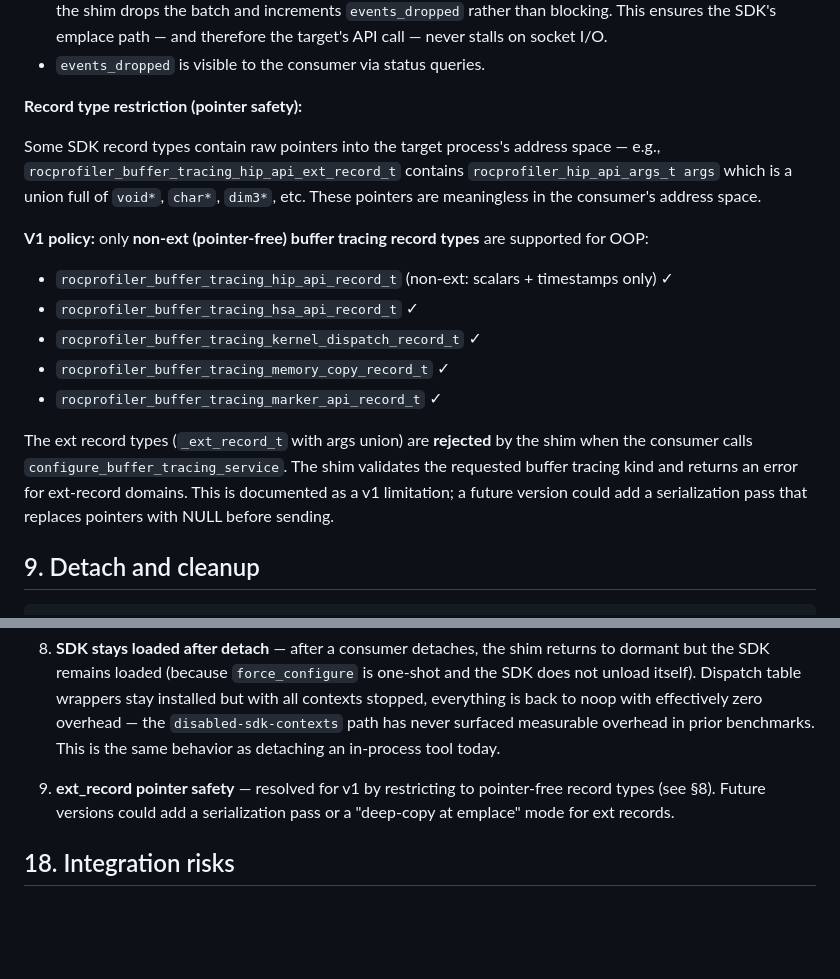
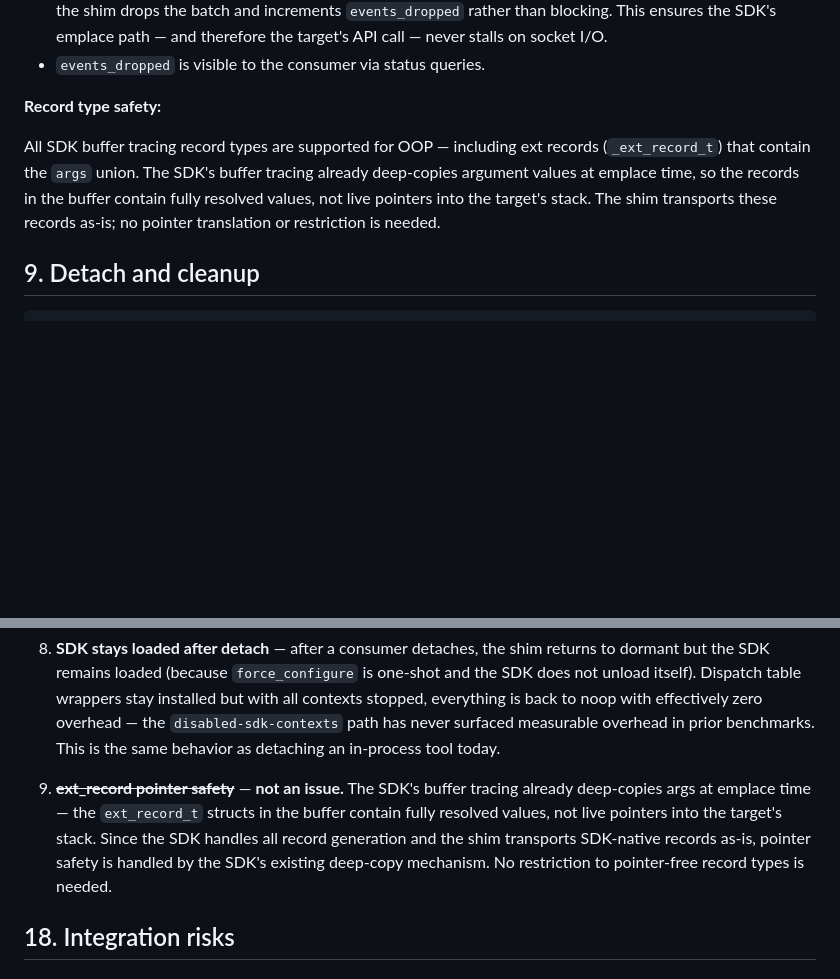
Before and after one commit to ammarwa/Tracing-Techniques-Benchmarking, a Markdown page: docs/dispatch-tracer/SHIM_MEMFD_SOCK_DESIGN.md, 2 parts joined by grey strips. Drawn GitHub-style; blank space fills up the shorter version.

Commit message:
Remove ext_record restriction: SDK deep-copies args at emplace time
The SDK's buffer tracing already deep-copies argument values into the
record at emplace time. ext_record_t structs in the buffer contain
fully resolved values, not live target-side pointers. No restriction
to pointer-free record types is needed — all buffer tracing record
types are supported for OOP.

Co-Authored-By: Claude Opus 4.6 (1M context) <noreply@anthropic.com>

```diff
--- a/docs/dispatch-tracer/SHIM_MEMFD_SOCK_DESIGN.md
+++ b/docs/dispatch-tracer/SHIM_MEMFD_SOCK_DESIGN.md
@@ -360,18 +360,9 @@ No shim-specific record format. The consumer uses standard `rocprofiler-sdk` hea
 - The shim uses **non-blocking `send()`** in its watermark callback. If the socket buffer is full (consumer is slow), the shim drops the batch and increments `events_dropped` rather than blocking. This ensures the SDK's emplace path — and therefore the target's API call — never stalls on socket I/O.
 - `events_dropped` is visible to the consumer via status queries.
 
-**Record type restriction (pointer safety):**
+**Record type safety:**
 
-Some SDK record types contain raw pointers into the target process's address space — e.g., `rocprofiler_buffer_tracing_hip_api_ext_record_t` contains `rocprofiler_hip_api_args_t args` which is a union full of `void*`, `char*`, `dim3*`, etc. These pointers are meaningless in the consumer's address space.
-
-**V1 policy:** only **non-ext (pointer-free) buffer tracing record types** are supported for OOP:
-- `rocprofiler_buffer_tracing_hip_api_record_t` (non-ext: scalars + timestamps only) ✓
-- `rocprofiler_buffer_tracing_hsa_api_record_t` ✓
-- `rocprofiler_buffer_tracing_kernel_dispatch_record_t` ✓
-- `rocprofiler_buffer_tracing_memory_copy_record_t` ✓
-- `rocprofiler_buffer_tracing_marker_api_record_t` ✓
-
-The ext record types (`_ext_record_t` with args union) are **rejected** by the shim when the consumer calls `configure_buffer_tracing_service`. The shim validates the requested buffer tracing kind and returns an error for ext-record domains. This is documented as a v1 limitation; a future version could add a serialization pass that replaces pointers with NULL before sending.
+All SDK buffer tracing record types are supported for OOP — including ext records (`_ext_record_t`) that contain the `args` union. The SDK's buffer tracing already deep-copies argument values at emplace time, so the records in the buffer contain fully resolved values, not live pointers into the target's stack. The shim transports these records as-is; no pointer translation or restriction is needed.
 
 ## 9. Detach and cleanup
 
@@ -546,7 +537,7 @@ The consumer includes standard `rocprofiler-sdk` headers. No shim-specific heade
 
 8. **SDK stays loaded after detach** — after a consumer detaches, the shim returns to dormant but the SDK remains loaded (because `force_configure` is one-shot and the SDK does not unload itself). Dispatch table wrappers stay installed but with all contexts stopped, everything is back to noop with effectively zero overhead — the `disabled-sdk-contexts` path has never surfaced measurable overhead in prior benchmarks. This is the same behavior as detaching an in-process tool today.
 
-9. **ext_record pointer safety** — resolved for v1 by restricting to pointer-free record types (see §8). Future versions could add a serialization pass or a "deep-copy at emplace" mode for ext records.
+9. ~~**ext_record pointer safety**~~ — **not an issue.** The SDK's buffer tracing already deep-copies args at emplace time — the `ext_record_t` structs in the buffer contain fully resolved values, not live pointers into the target's stack. Since the SDK handles all record generation and the shim transports SDK-native records as-is, pointer safety is handled by the SDK's existing deep-copy mechanism. No restriction to pointer-free record types is needed.
 
 ## 18. Integration risks
 
```
